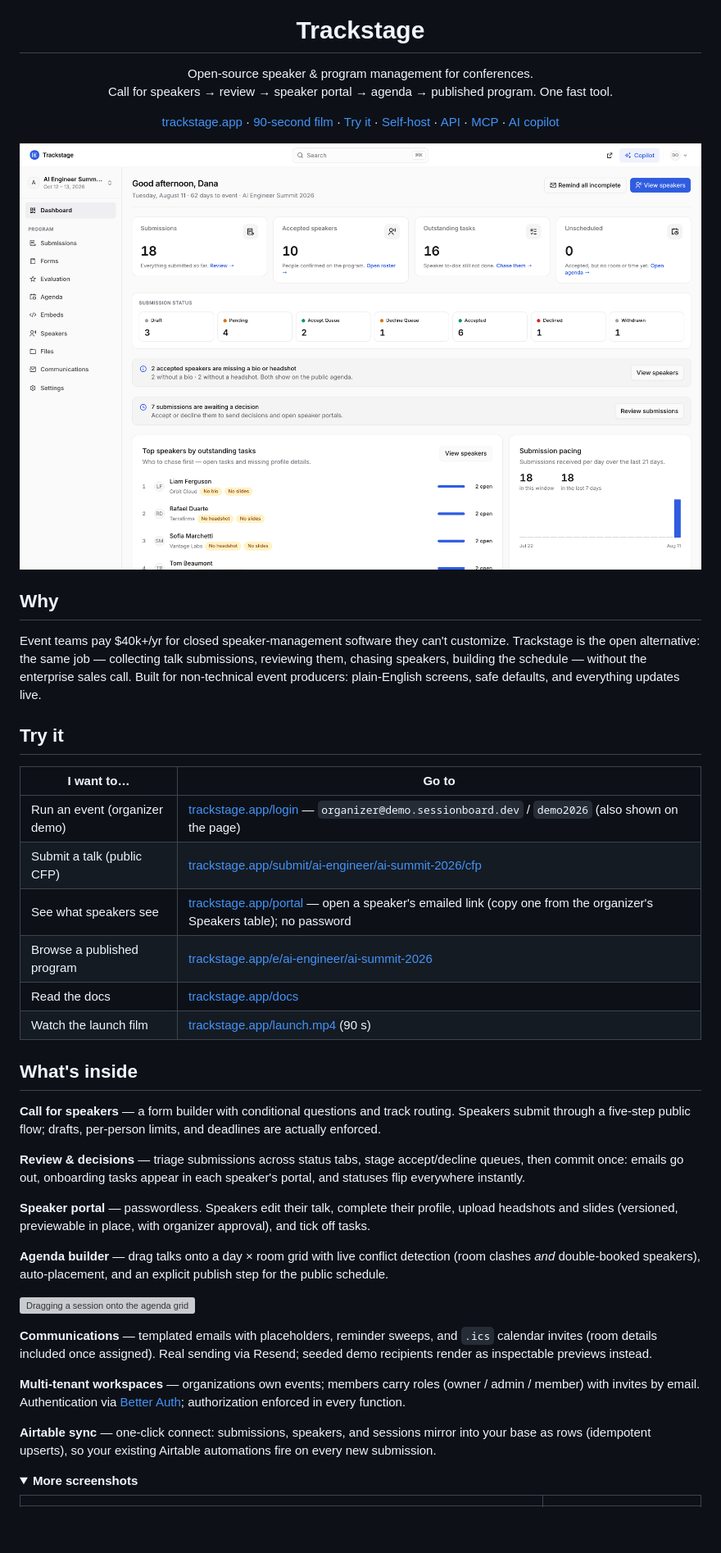
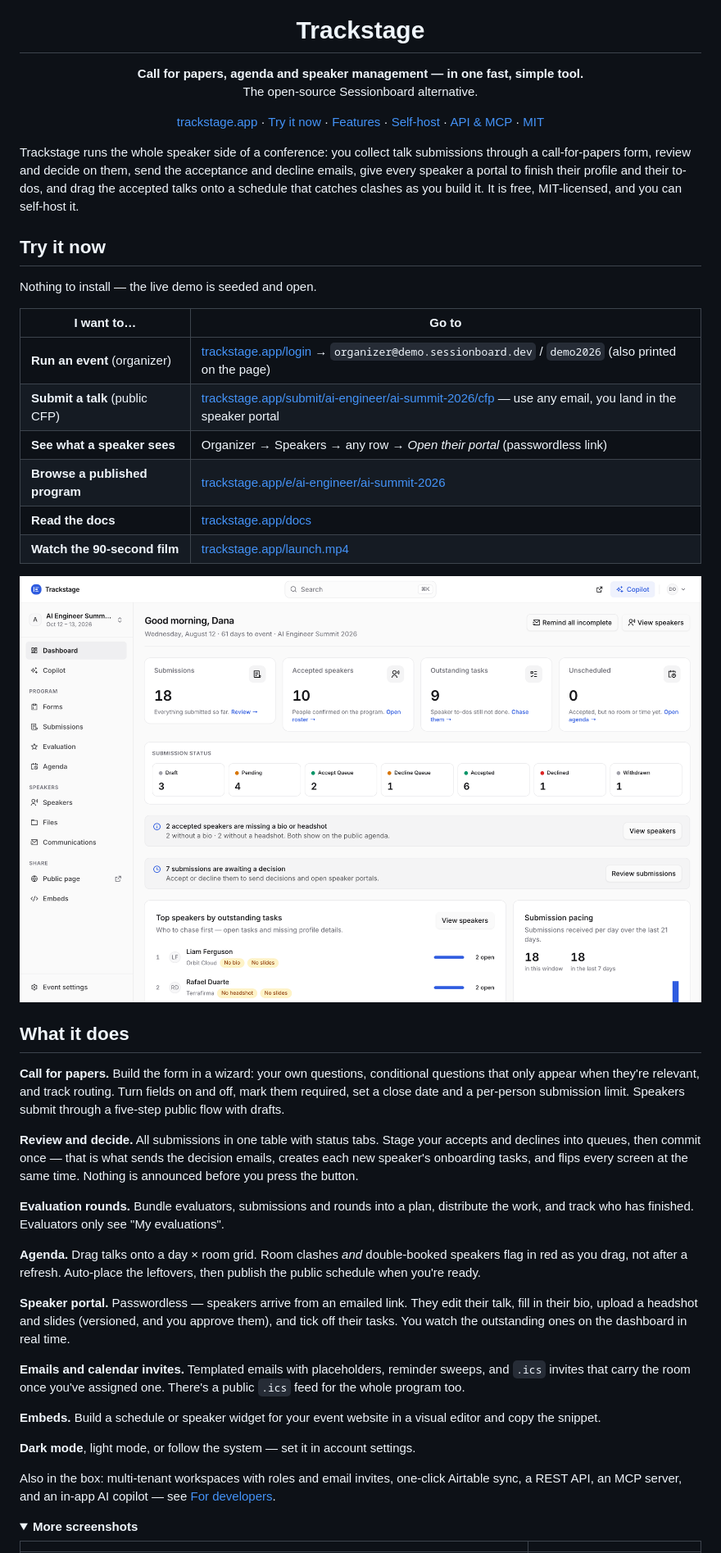
Before and after one commit to markokraemer/trackstage, a Markdown page: README.md, the part around one of its changes. Shown at 82% size. Drawn GitHub-style; pictures changed too: public/screenshots/dashboard.png; folded sections open; blank space fills up the shorter version; grey boxes are pictures that could not be loaded.

```diff
--- a/README.md
+++ b/README.md
@@ -5,72 +5,75 @@
 <h1 align="center">Trackstage</h1>
 
 <p align="center">
-  Open-source speaker &amp; program management for conferences.<br/>
-  Call for speakers → review → speaker portal → agenda → published program. One fast tool.
+  <b>Call for papers, agenda and speaker management — in one fast, simple tool.</b><br/>
+  The open-source Sessionboard alternative.
 </p>
 
 <p align="center">
   <a href="https://trackstage.app">trackstage.app</a> ·
-  <a href="https://trackstage.app/launch.mp4">90-second film</a> ·
-  <a href="#try-it">Try it</a> ·
+  <a href="#try-it-now">Try it now</a> ·
+  <a href="#what-it-does">Features</a> ·
   <a href="#self-host">Self-host</a> ·
-  <a href="#api">API</a> ·
-  <a href="#mcp">MCP</a> ·
-  <a href="#ai-copilot">AI copilot</a>
+  <a href="#for-developers">API &amp; MCP</a> ·
+  <a href="LICENSE">MIT</a>
 </p>
 
-![Trackstage dashboard — live submission counts, outstanding speaker tasks, and pacing at a glance](public/screenshots/dashboard.png)
+Trackstage runs the whole speaker side of a conference: you collect talk submissions
+through a call-for-papers form, review and decide on them, send the acceptance and
+decline emails, give every speaker a portal to finish their profile and their to-dos,
+and drag the accepted talks onto a schedule that catches clashes as you build it. It is
+free, MIT-licensed, and you can self-host it.
 
-## Why
+## Try it now
 
-Event teams pay $40k+/yr for closed speaker-management software they can't customize.
-Trackstage is the open alternative: the same job — collecting talk submissions,
-reviewing them, chasing speakers, building the schedule — without the enterprise sales
-call. Built for non-technical event producers: plain-English screens, safe defaults,
-and everything updates live.
-
-## Try it
+Nothing to install — the live demo is seeded and open.
 
 | I want to… | Go to |
 | --- | --- |
-| Run an event (organizer demo) | [trackstage.app/login](https://trackstage.app/login) — `organizer@demo.sessionboard.dev` / `demo2026` (also shown on the page) |
-| Submit a talk (public CFP) | [trackstage.app/submit/ai-engineer/ai-summit-2026/cfp](https://trackstage.app/submit/ai-engineer/ai-summit-2026/cfp) |
-| See what speakers see | [trackstage.app/portal](https://trackstage.app/portal) — open a speaker's emailed link (copy one from the organizer's Speakers table); no password |
-| Browse a published program | [trackstage.app/e/ai-engineer/ai-summit-2026](https://trackstage.app/e/ai-engineer/ai-summit-2026) |
-| Read the docs | [trackstage.app/docs](https://trackstage.app/docs) |
-| Watch the launch film | [trackstage.app/launch.mp4](https://trackstage.app/launch.mp4) (90 s) |
+| **Run an event** (organizer) | [trackstage.app/login](https://trackstage.app/login) → `organizer@demo.sessionboard.dev` / `demo2026` (also printed on the page) |
+| **Submit a talk** (public CFP) | [trackstage.app/submit/ai-engineer/ai-summit-2026/cfp](https://trackstage.app/submit/ai-engineer/ai-summit-2026/cfp) — use any email, you land in the speaker portal |
+| **See what a speaker sees** | Organizer → Speakers → any row → *Open their portal* (passwordless link) |
+| **Browse a published program** | [trackstage.app/e/ai-engineer/ai-summit-2026](https://trackstage.app/e/ai-engineer/ai-summit-2026) |
+| **Read the docs** | [trackstage.app/docs](https://trackstage.app/docs) |
+| **Watch the 90-second film** | [trackstage.app/launch.mp4](https://trackstage.app/launch.mp4) |
 
-## What's inside
+![The organizer dashboard — live submission counts, the decision pipeline, and which speakers to chase first](public/screenshots/dashboard.png)
 
-**Call for speakers** — a form builder with conditional questions and track routing.
-Speakers submit through a five-step public flow; drafts, per-person limits, and
-deadlines are actually enforced.
+## What it does
 
-**Review & decisions** — triage submissions across status tabs, stage accept/decline
-queues, then commit once: emails go out, onboarding tasks appear in each speaker's
-portal, and statuses flip everywhere instantly.
+**Call for papers.** Build the form in a wizard: your own questions, conditional
+questions that only appear when they're relevant, and track routing. Turn fields on and
+off, mark them required, set a close date and a per-person submission limit. Speakers
+submit through a five-step public flow with drafts.
 
-**Speaker portal** — passwordless. Speakers edit their talk, complete their profile,
-upload headshots and slides (versioned, previewable in place, with organizer
-approval), and tick off tasks.
+**Review and decide.** All submissions in one table with status tabs. Stage your
+accepts and declines into queues, then commit once — that is what sends the decision
+emails, creates each new speaker's onboarding tasks, and flips every screen at the same
+time. Nothing is announced before you press the button.
 
-**Agenda builder** — drag talks onto a day × room grid with live conflict detection
-(room clashes *and* double-booked speakers), auto-placement, and an explicit publish
-step for the public schedule.
+**Evaluation rounds.** Bundle evaluators, submissions and rounds into a plan, distribute
+the work, and track who has finished. Evaluators only see "My evaluations".
 
-![Dragging a session onto the agenda grid — it snaps into a 15-minute slot, and conflicts flag in red the moment they exist](public/screenshots/agenda-flow.gif)
+**Agenda.** Drag talks onto a day × room grid. Room clashes *and* double-booked speakers
+flag in red as you drag, not after a refresh. Auto-place the leftovers, then publish the
+public schedule when you're ready.
 
-**Communications** — templated emails with placeholders, reminder sweeps, and `.ics`
-calendar invites (room details included once assigned). Real sending via Resend;
-seeded demo recipients render as inspectable previews instead.
+**Speaker portal.** Passwordless — speakers arrive from an emailed link. They edit their
+talk, fill in their bio, upload a headshot and slides (versioned, and you approve them),
+and tick off their tasks. You watch the outstanding ones on the dashboard in real time.
 
-**Multi-tenant workspaces** — organizations own events; members carry roles
-(owner / admin / member) with invites by email. Authentication via
-[Better Auth](https://better-auth.com); authorization enforced in every function.
+**Emails and calendar invites.** Templated emails with placeholders, reminder sweeps, and
+`.ics` invites that carry the room once you've assigned one. There's a public `.ics` feed
+for the whole program too.
 
-**Airtable sync** — one-click connect: submissions, speakers, and sessions mirror into
-your base as rows (idempotent upserts), so your existing Airtable automations fire on
-every new submission.
+**Embeds.** Build a schedule or speaker widget for your event website in a visual editor
+and copy the snippet.
+
+**Dark mode**, light mode, or follow the system — set it in account settings.
+
+Also in the box: multi-tenant workspaces with roles and email invites, one-click Airtable
+sync, a REST API, an MCP server, and an in-app AI copilot — see
+[For developers](#for-developers).
 
 <details>
 <summary><b>More screenshots</b></summary>
```
Also changed, not shown: other parts of README.md (+101 -116 lines), docs/submission/SUBMISSION.md (+6 -6 lines), public/screenshots/agenda.png, public/screenshots/public-schedule.png, public/screenshots/submissions.png.
